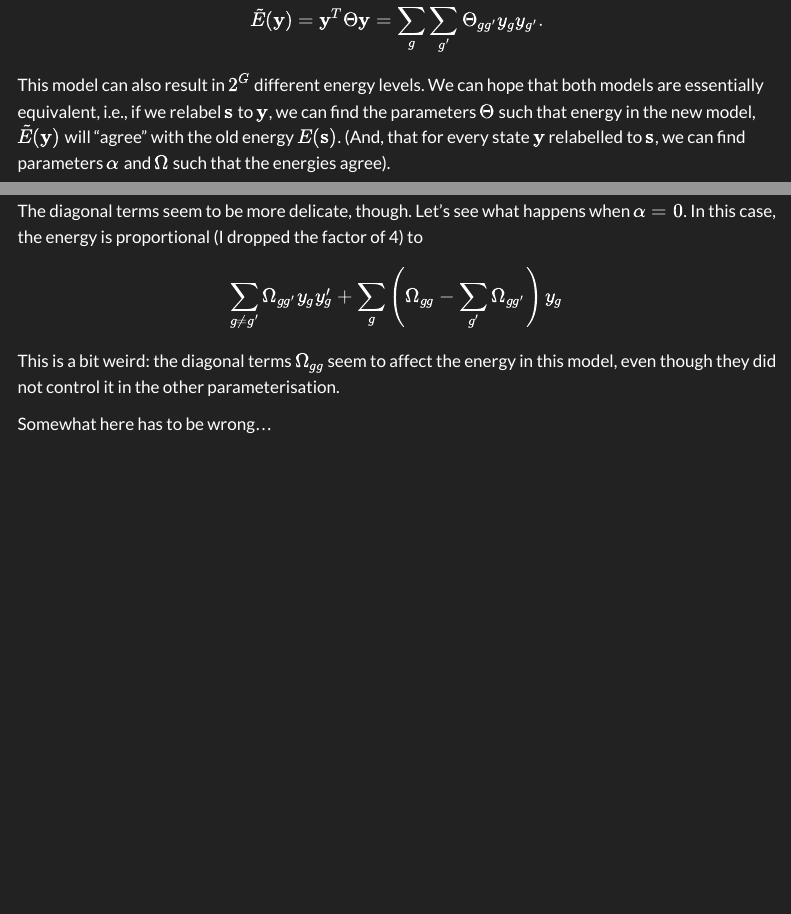
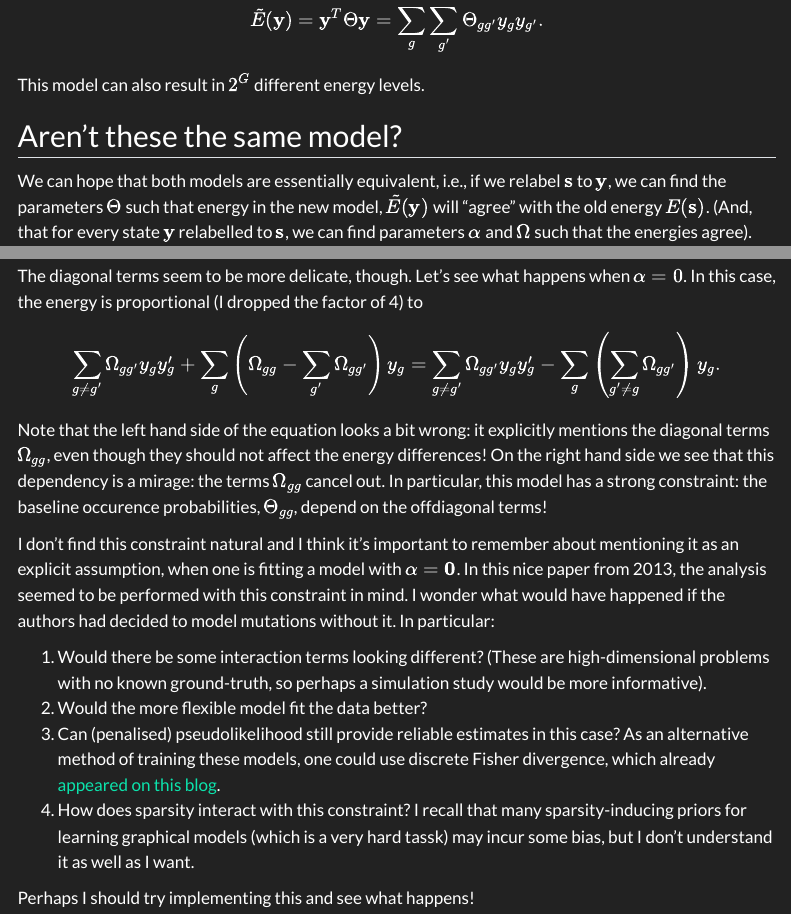
Before and after one commit to pawel-czyz/pawel-czyz.github.io, a Quarto document (posts/distinct-ising-models.qmd): the page in a window 1100 px wide, from 1500 px down, and a second part further down, joined at a grey line. Rendered offline with R 4.5, knitr and Pandoc in place of Quarto, with nearby package versions; menus at the side of the page are left out.

Commit message:
Fix the issue

```diff
--- a/posts/distinct-ising-models.qmd
+++ b/posts/distinct-ising-models.qmd
@@ -55,6 +55,9 @@ $$
 $$
 
 This model can also result in $2^G$ different energy levels.
+
+## Aren't these the same model?
+
 We can hope that both models are essentially equivalent, i.e., if we relabel $\mathbf{s}$ to $\mathbf{y}$, we can find the parameters $\Theta$ such that energy in the new model, $\tilde E(\mathbf{y})$ will "agree" with the old energy $E(\mathbf{s})$. (And, that for every state $\mathbf{y}$ relabelled to $\mathbf{s}$, we can find parameters $\mathbf{\alpha}$ and $\Omega$ such that the energies agree).
 
 We shouldn't hope for the *exact* equality of energies (after all recall that (a) zero point energy is not well defined in the first model, as we can always change the diagonal terms of $\Omega$ shifting all energy levels simultaneously by the same number, (b) only the energy differences matter, as in this model we can observe only frequencies of different states and shifting the energy levels doesn't change the probability distribution), but the equality of the differences $\tilde E(\mathbf{y}) - \tilde E(\mathbf{y}')$ and $E(\mathbf s) - E(\mathbf s')$ whenever we respectively relabel $\mathbf s$ and $\mathbf s'$ to $\mathbf y$ and $\mathbf y'$. (And that relabelling from $\mathbf y$ to $\mathbf s$ also "works", in the sense explained above).
@@ -130,9 +133,20 @@ Overall, the interaction terms, i.e., $\Omega_{gg'}$ and $\Theta_{gg'}$ are equi
 The diagonal terms seem to be more delicate, though. Let's see what happens when $\mathbf{\alpha} = 0$.
 In this case, the energy is proportional (I dropped the factor of 4) to
 $$
-  \sum_{g\neq g'} \Omega_{gg'} y_gy_g' + \sum_{g}\left( \Omega_{gg} - \sum_{g'} \Omega_{gg'} \right)y_g
+  \sum_{g\neq g'} \Omega_{gg'} y_gy_g' + \sum_{g}\left( \Omega_{gg} - \sum_{g'} \Omega_{gg'} \right)y_g =
+  \sum_{g\neq g'} \Omega_{gg'} y_gy_g' - \sum_{g}\left(\sum_{g'\neq g} \Omega_{gg'} \right)y_g.
 $$
 
-This is a bit weird: the diagonal terms $\Omega_{gg}$ seem to affect the energy in this model, even though they did not control it in the other parameterisation.
+Note that the left hand side of the equation looks a bit wrong: it explicitly mentions the diagonal terms $\Omega_{gg}$, even though they should not affect the energy differences! On the right hand side we see that this dependency is a mirage: the terms $\Omega_{gg}$ cancel out.
+In particular, this model has a strong constraint: the baseline occurence probabilities, $\Theta_{gg}$, depend on the offdiagonal terms!
 
-Somewhat here has to be wrong...
+I don't find this constraint natural and I think it's important to remember about mentioning it as an explicit assumption, when one is fitting a model with $\mathbf{\alpha} = \mathbf{0}$.
+In this nice paper from 2013, the analysis seemed to be performed with this constraint in mind.
+I wonder what would have happened if the authors had decided to model mutations without it. In particular:
+
+1. Would there be some interaction terms looking different? (These are high-dimensional problems with no known ground-truth, so perhaps a simulation study would be more informative).
+2. Would the more flexible model fit the data better?
+3. Can (penalised) pseudolikelihood still provide reliable estimates in this case? As an alternative method of training these models, one could use discrete Fisher divergence, which already [appeared on this blog](discrete-intractable-likelihood.qmd).
+4. How does sparsity interact with this constraint? I recall that many sparsity-inducing priors for learning graphical models (which is a very hard tassk) may incur some bias, but I don't understand it as well as I want.
+
+Perhaps I should try implementing this and see what happens!
```
Also changed, not shown: docs/search.json, 3 other files.
